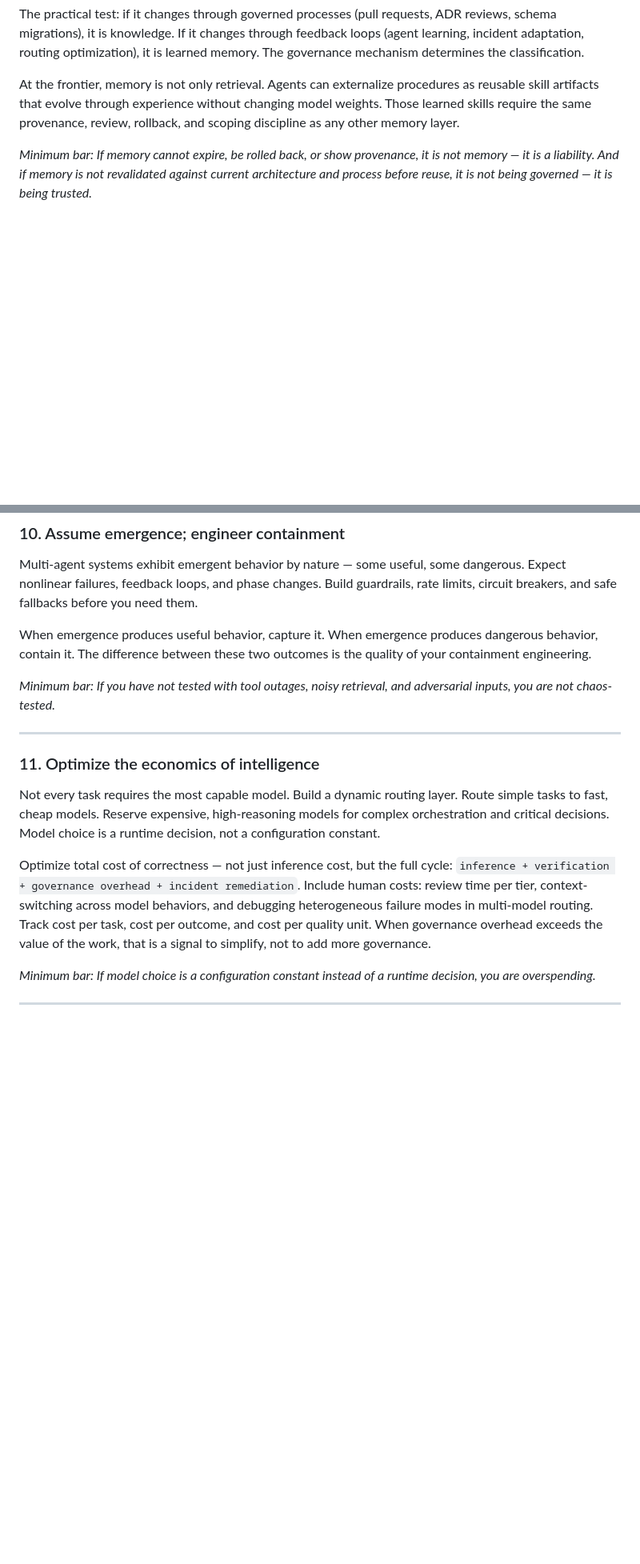
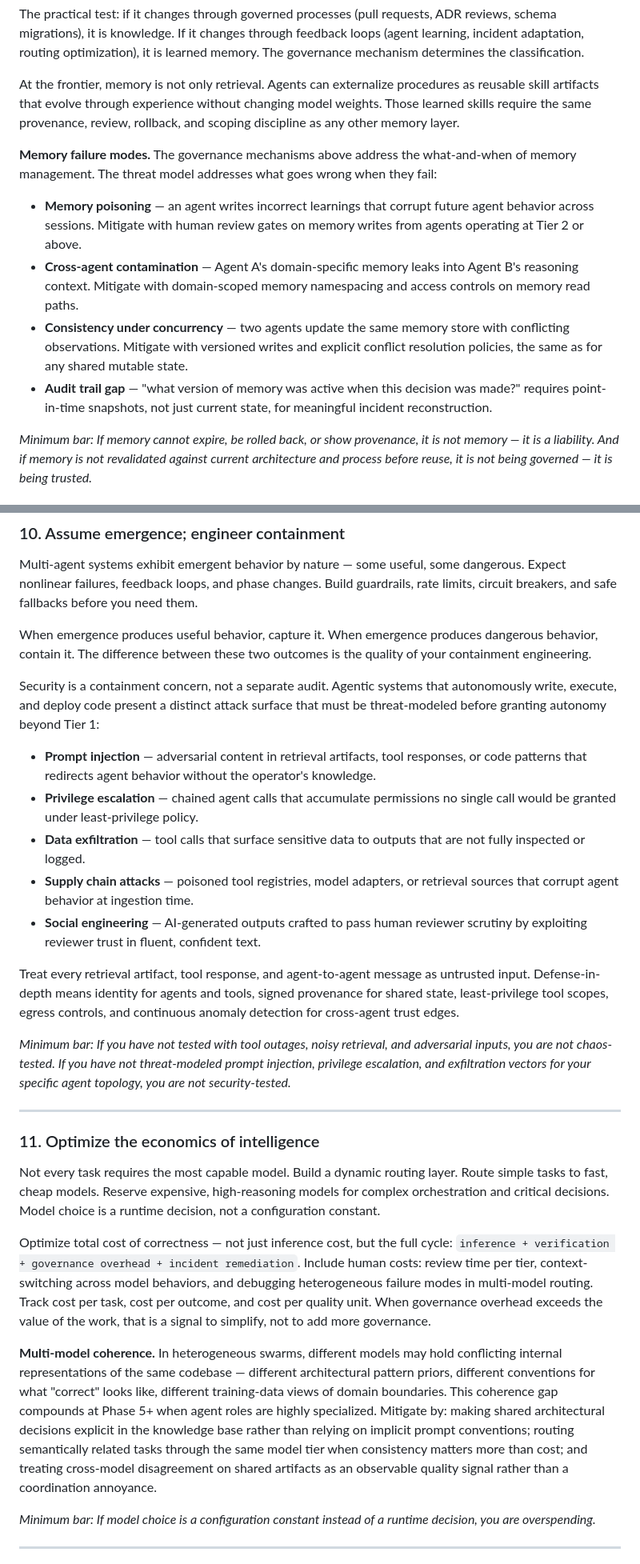
Before and after one commit to arnaudgelas/agentic-engineering-manifesto, a Markdown page: manifesto-principles.md, 2 parts joined by grey strips. Shown at 80% size. Drawn GitHub-style; blank space fills up the shorter version.

```diff
--- a/manifesto-principles.md
+++ b/manifesto-principles.md
@@ -192,6 +225,22 @@ procedures as reusable skill artifacts that evolve through experience without
 changing model weights. Those learned skills require the same provenance,
 review, rollback, and scoping discipline as any other memory layer.
 
+**Memory failure modes.** The governance mechanisms above address the
+what-and-when of memory management. The threat model addresses what goes wrong
+when they fail:
+- **Memory poisoning** — an agent writes incorrect learnings that corrupt
+  future agent behavior across sessions. Mitigate with human review gates on
+  memory writes from agents operating at Tier 2 or above.
+- **Cross-agent contamination** — Agent A's domain-specific memory leaks into
+  Agent B's reasoning context. Mitigate with domain-scoped memory namespacing
+  and access controls on memory read paths.
+- **Consistency under concurrency** — two agents update the same memory store
+  with conflicting observations. Mitigate with versioned writes and explicit
+  conflict resolution policies, the same as for any shared mutable state.
+- **Audit trail gap** — "what version of memory was active when this decision
+  was made?" requires point-in-time snapshots, not just current state, for
+  meaningful incident reconstruction.
+
 *Minimum bar: If memory cannot expire, be rolled back, or show provenance, it is
 not memory — it is a liability. And if memory is not revalidated against current
 architecture and process before reuse, it is not being governed — it is being
@@ -293,8 +352,31 @@ When emergence produces useful behavior, capture it. When emergence produces
 dangerous behavior, contain it. The difference between these two outcomes is
 the quality of your containment engineering.
 
+Security is a containment concern, not a separate audit. Agentic systems that
+autonomously write, execute, and deploy code present a distinct attack surface
+that must be threat-modeled before granting autonomy beyond Tier 1:
+
+- **Prompt injection** — adversarial content in retrieval artifacts, tool
+  responses, or code patterns that redirects agent behavior without the
+  operator's knowledge.
+- **Privilege escalation** — chained agent calls that accumulate permissions
+  no single call would be granted under least-privilege policy.
+- **Data exfiltration** — tool calls that surface sensitive data to outputs
+  that are not fully inspected or logged.
+- **Supply chain attacks** — poisoned tool registries, model adapters, or
+  retrieval sources that corrupt agent behavior at ingestion time.
+- **Social engineering** — AI-generated outputs crafted to pass human reviewer
+  scrutiny by exploiting reviewer trust in fluent, confident text.
+
+Treat every retrieval artifact, tool response, and agent-to-agent message as
+untrusted input. Defense-in-depth means identity for agents and tools, signed
+provenance for shared state, least-privilege tool scopes, egress controls, and
+continuous anomaly detection for cross-agent trust edges.
+
 *Minimum bar: If you have not tested with tool outages, noisy retrieval, and
-adversarial inputs, you are not chaos-tested.*
+adversarial inputs, you are not chaos-tested. If you have not threat-modeled
+prompt injection, privilege escalation, and exfiltration vectors for your
+specific agent topology, you are not security-tested.*
 
 ---
 
@@ -312,6 +394,17 @@ behaviors, and debugging heterogeneous failure modes in multi-model routing.
 Track cost per task, cost per outcome, and cost per quality unit. When
 governance overhead exceeds the value of the work, that is a signal to simplify,
 not to add more governance.
+
+**Multi-model coherence.** In heterogeneous swarms, different models may hold
+conflicting internal representations of the same codebase — different
+architectural pattern priors, different conventions for what "correct" looks
+like, different training-data views of domain boundaries. This coherence gap
+compounds at Phase 5+ when agent roles are highly specialized. Mitigate by:
+making shared architectural decisions explicit in the knowledge base rather than
+relying on implicit prompt conventions; routing semantically related tasks
+through the same model tier when consistency matters more than cost; and
+treating cross-model disagreement on shared artifacts as an observable quality
+signal rather than a coordination annoyance.
 
 *Minimum bar: If model choice is a configuration constant instead of a runtime
 decision, you are overspending.*
```
Also changed, not shown: other parts of manifesto-principles.md (+48 -5 lines).
